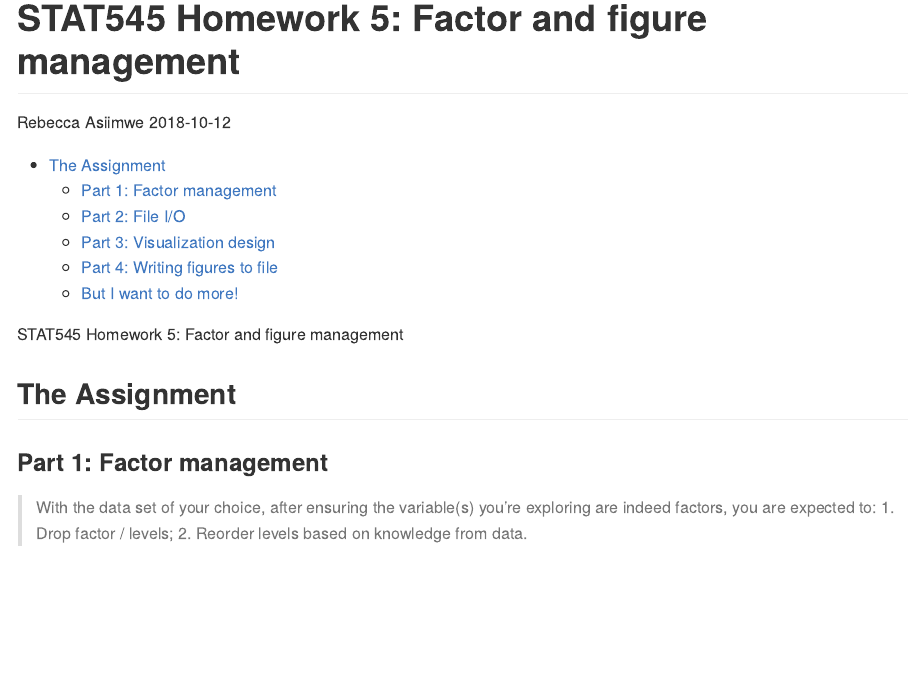
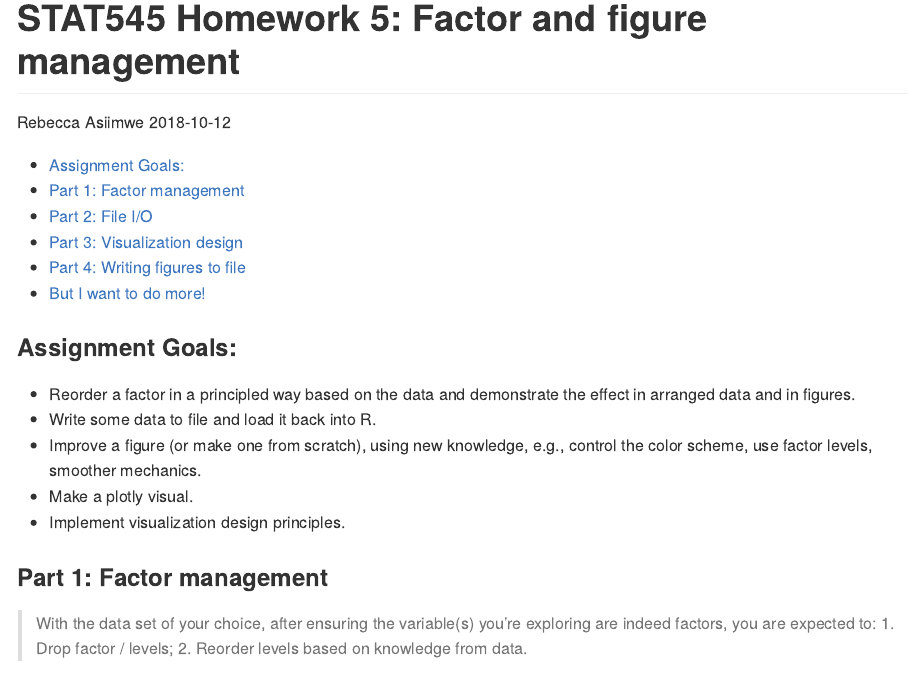
Before and after one commit to STAT545-UBC-hw-2018-19/hw05-rasiimwe, an R Markdown document (hw05-rasiimwe.rmd): the page in a window 1100 px wide, from its top. The pictures show the output file hw05-rasiimwe.md that the author committed with the source, drawn offline in the style of GitHub.

Commit message:
header edits

```diff
--- a/hw05-rasiimwe.rmd
+++ b/hw05-rasiimwe.rmd
@@ -7,9 +7,13 @@ output:
     toc: yes
 ---
 
-STAT545 Homework 5: Factor and figure management
+### Assignment Goals:
 
-## The Assignment
+* Reorder a factor in a principled way based on the data and demonstrate the effect in arranged data and in figures.
+* Write some data to file and load it back into R.
+* Improve a figure (or make one from scratch), using new knowledge, e.g., control the color scheme, use factor levels, smoother mechanics.
+* Make a plotly visual.
+* Implement visualization design principles.
 
 ### Part 1: Factor management
 > With the data set of your choice, after ensuring the variable(s) you’re exploring are indeed factors, you are expected to:
```
Also changed, not shown: hw05-rasiimwe.md.
